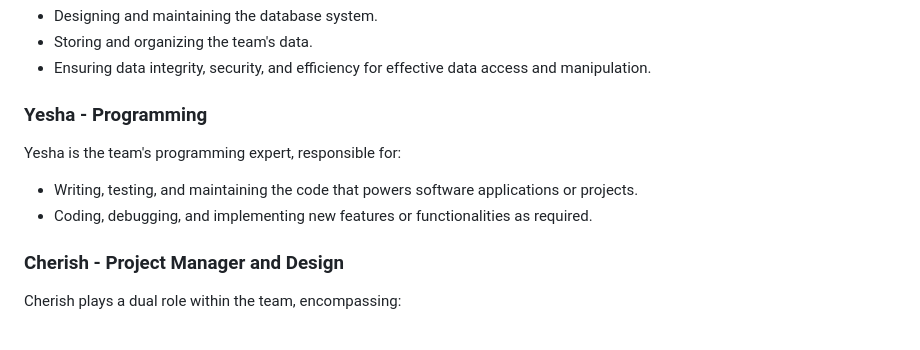
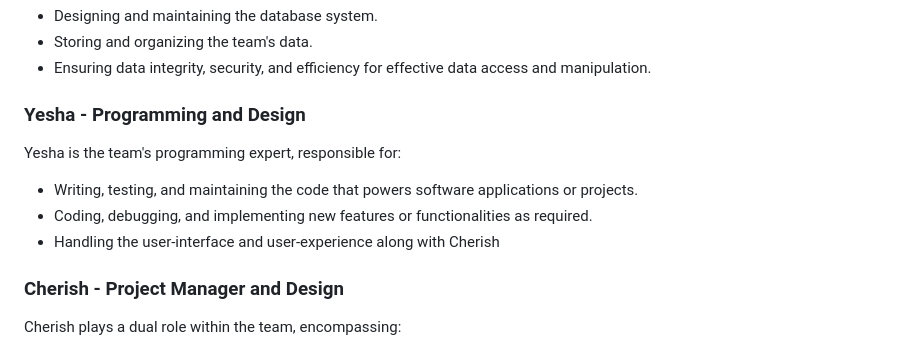
Before and after one commit to cherishirish/ecommerce-project, a Markdown page: Proposal/proposal.md, the part around the change. Rendered like a GitHub page.

Commit message:
Updated Proposal

```diff
--- a/Proposal/proposal.md
+++ b/Proposal/proposal.md
@@ -249,10 +249,11 @@ Loresa specializes in database management. Her responsibilities include:
 - Storing and organizing the team's data.
 - Ensuring data integrity, security, and efficiency for effective data access and manipulation.
 
-### Yesha - Programming ###
+### Yesha - Programming and Design ###
 Yesha is the team's programming expert, responsible for:
 - Writing, testing, and maintaining the code that powers software applications or projects.
 - Coding, debugging, and implementing new features or functionalities as required.
+- Handling the user-interface and user-experience along with Cherish
 
 ### Cherish - Project Manager and Design ###
 Cherish plays a dual role within the team, encompassing:
```
Also changed, not shown: PaymentGateway.md (added, +6 -0 lines).
